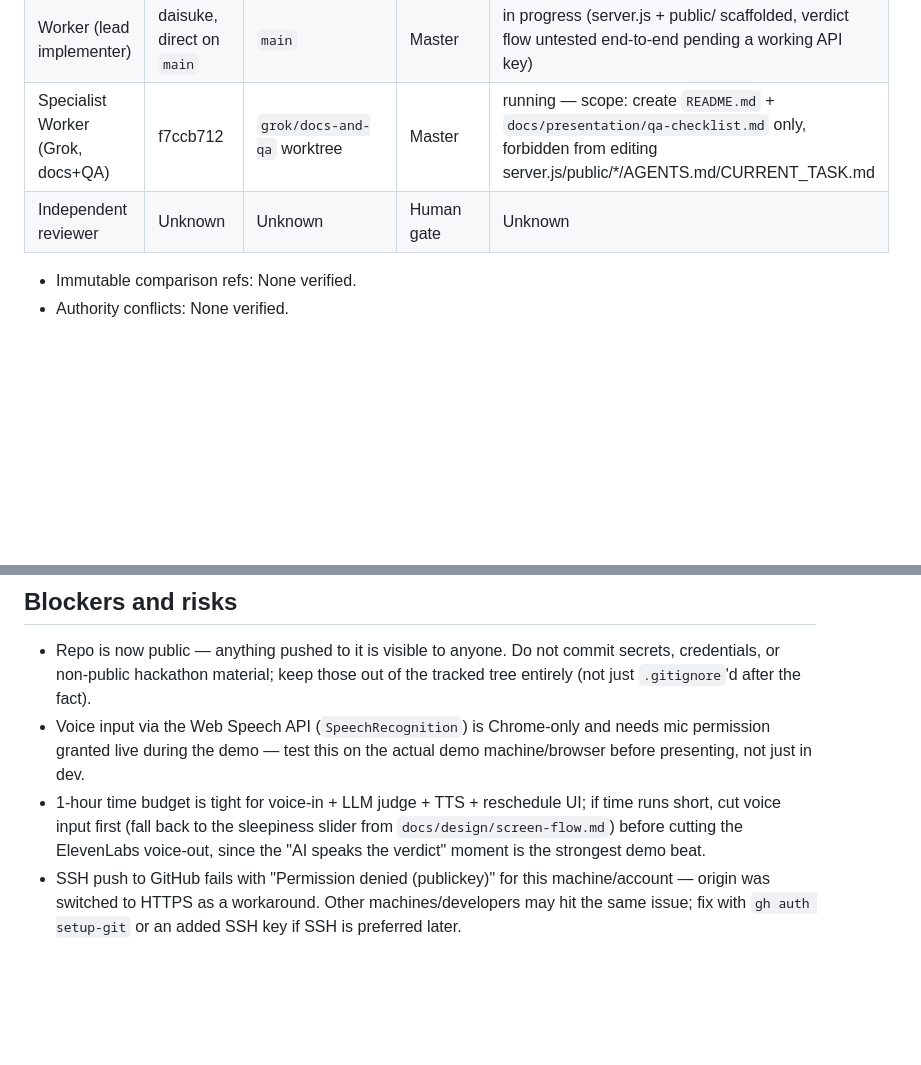
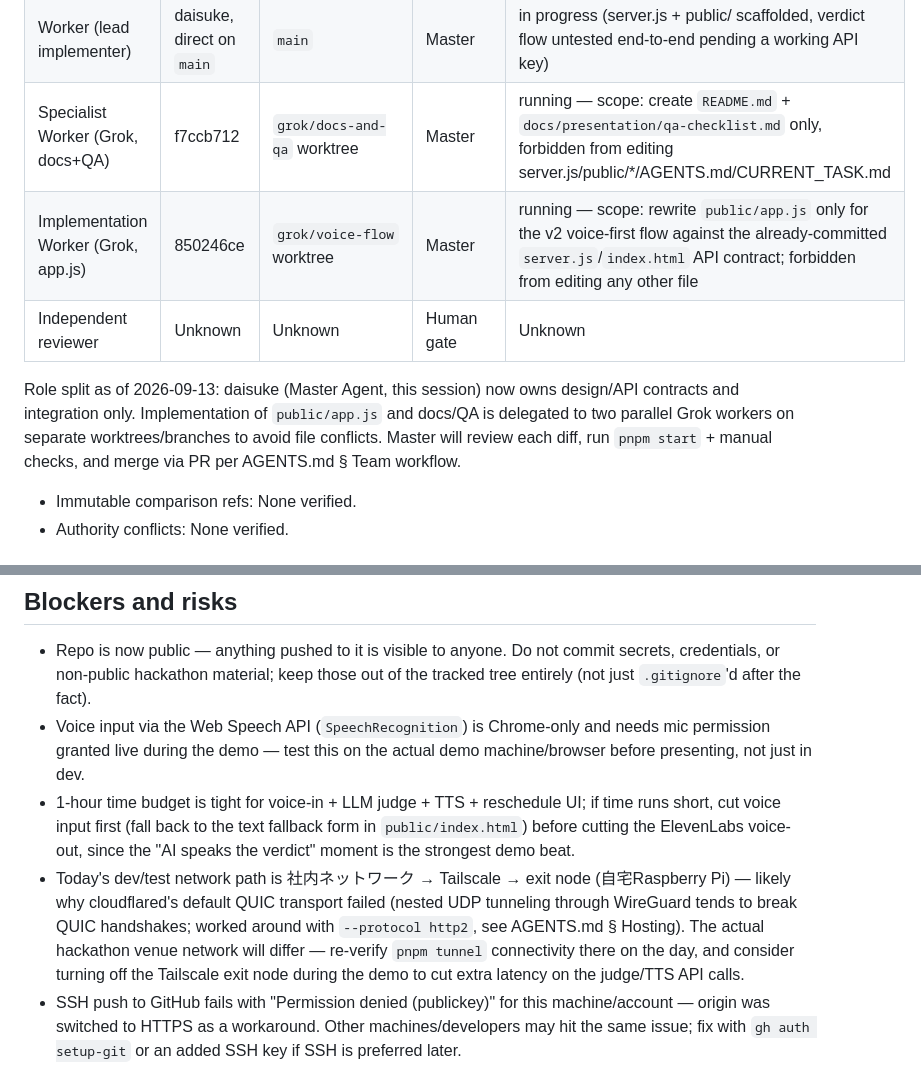
Before and after one commit to syrup-murayama/TEAM6, a Markdown page: CURRENT_TASK.md, 2 parts joined by grey strips. Drawn GitHub-style; blank space fills up the shorter version.

Commit message:
Note today's Tailscale exit-node network path as likely QUIC cause
Dev/testing today routes 社内ネットワーク -> Tailscale -> home
Raspberry Pi exit node, which likely explains the QUIC/UDP tunnel
failures worked around earlier (nested UDP under WireGuard). Flag
for demo day: re-verify tunnel connectivity on the venue network,
and consider disabling the exit node to reduce API latency.

Co-Authored-By: Claude Sonnet 5 <noreply@anthropic.com>
Claude-Session: https://claude.ai/code/session_01QLaQdzskhXZmyvRSiWSxvV

```diff
--- a/CURRENT_TASK.md
+++ b/CURRENT_TASK.md
@@ -22,7 +22,10 @@ Updated: 2026-09-13
 | Master | a1064695 (this Cockpit session) | `main` | Human gate (daisuke) | running |
 | Worker (lead implementer) | daisuke, direct on `main` | `main` | Master | in progress (server.js + public/ scaffolded, verdict flow untested end-to-end pending a working API key) |
 | Specialist Worker (Grok, docs+QA) | f7ccb712 | `grok/docs-and-qa` worktree | Master | running — scope: create `README.md` + `docs/presentation/qa-checklist.md` only, forbidden from editing server.js/public/*/AGENTS.md/CURRENT_TASK.md |
+| Implementation Worker (Grok, app.js) | 850246ce | `grok/voice-flow` worktree | Master | running — scope: rewrite `public/app.js` only for the v2 voice-first flow against the already-committed `server.js`/`index.html` API contract; forbidden from editing any other file |
 | Independent reviewer | Unknown | Unknown | Human gate | Unknown |
+
+Role split as of 2026-09-13: daisuke (Master Agent, this session) now owns design/API contracts and integration only. Implementation of `public/app.js` and docs/QA is delegated to two parallel Grok workers on separate worktrees/branches to avoid file conflicts. Master will review each diff, run `pnpm start` + manual checks, and merge via PR per AGENTS.md § Team workflow.
 
 - Immutable comparison refs: None verified.
 - Authority conflicts: None verified.
@@ -53,7 +56,8 @@ Only 2 people write app code for this build (lead + 1 assistant); the other 2 fo
 
 - Repo is now public — anything pushed to it is visible to anyone. Do not commit secrets, credentials, or non-public hackathon material; keep those out of the tracked tree entirely (not just `.gitignore`'d after the fact).
 - Voice input via the Web Speech API (`SpeechRecognition`) is Chrome-only and needs mic permission granted live during the demo — test this on the actual demo machine/browser before presenting, not just in dev.
-- 1-hour time budget is tight for voice-in + LLM judge + TTS + reschedule UI; if time runs short, cut voice input first (fall back to the sleepiness slider from `docs/design/screen-flow.md`) before cutting the ElevenLabs voice-out, since the "AI speaks the verdict" moment is the strongest demo beat.
+- 1-hour time budget is tight for voice-in + LLM judge + TTS + reschedule UI; if time runs short, cut voice input first (fall back to the text fallback form in `public/index.html`) before cutting the ElevenLabs voice-out, since the "AI speaks the verdict" moment is the strongest demo beat.
+- Today's dev/test network path is 社内ネットワーク → Tailscale → exit node (自宅Raspberry Pi) — likely why cloudflared's default QUIC transport failed (nested UDP tunneling through WireGuard tends to break QUIC handshakes; worked around with `--protocol http2`, see AGENTS.md § Hosting). The actual hackathon venue network will differ — re-verify `pnpm tunnel` connectivity there on the day, and consider turning off the Tailscale exit node during the demo to cut extra latency on the judge/TTS API calls.
 - SSH push to GitHub fails with "Permission denied (publickey)" for this machine/account — origin was switched to HTTPS as a workaround. Other machines/developers may hit the same issue; fix with `gh auth setup-git` or an added SSH key if SSH is preferred later.
 - Assistant's GitHub username not yet collected — needed to confirm they already have write access (repo currently has 4 named collaborators; confirm the assistant is one of them).
 
```
